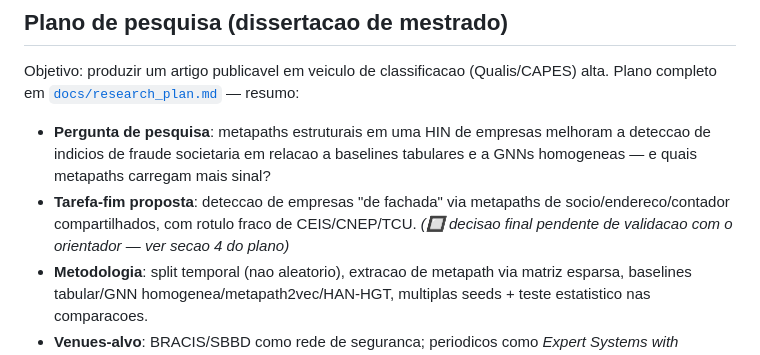
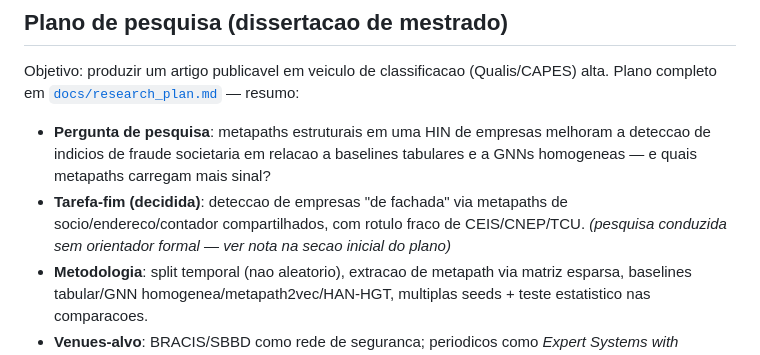
Before and after one commit to brunokobi/experimento2026, a Markdown page: README.md, the part around the change. GitHub-like rendering.

Commit message:
Trava tarefa-fim (fraude societaria) e remove dependencia de orientador formal

```diff
--- a/README.md
+++ b/README.md
@@ -22,9 +22,9 @@ alta. Plano completo em [`docs/research_plan.md`](docs/research_plan.md) — res
 - **Pergunta de pesquisa**: metapaths estruturais em uma HIN de empresas melhoram a
   deteccao de indicios de fraude societaria em relacao a baselines tabulares e a
   GNNs homogeneas — e quais metapaths carregam mais sinal?
-- **Tarefa-fim proposta**: deteccao de empresas "de fachada" via metapaths de
+- **Tarefa-fim (decidida)**: deteccao de empresas "de fachada" via metapaths de
   socio/endereco/contador compartilhados, com rotulo fraco de CEIS/CNEP/TCU.
-  *(🔲 decisao final pendente de validacao com o orientador — ver secao 4 do plano)*
+  *(pesquisa conduzida sem orientador formal — ver nota na secao inicial do plano)*
 - **Metodologia**: split temporal (nao aleatorio), extracao de metapath via matriz
   esparsa, baselines tabular/GNN homogenea/metapath2vec/HAN-HGT, multiplas seeds +
   teste estatistico nas comparacoes.
```
Also changed, not shown: docs/research_plan.md (+25 -7 lines).
